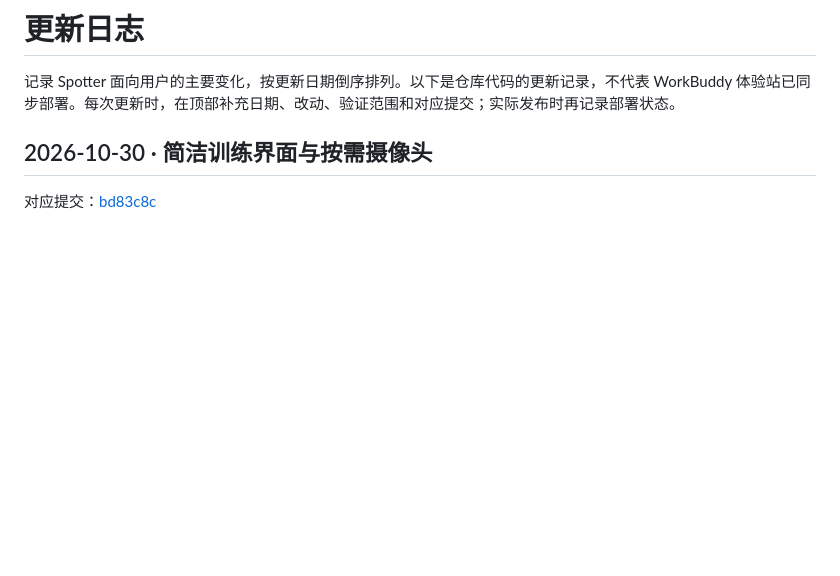
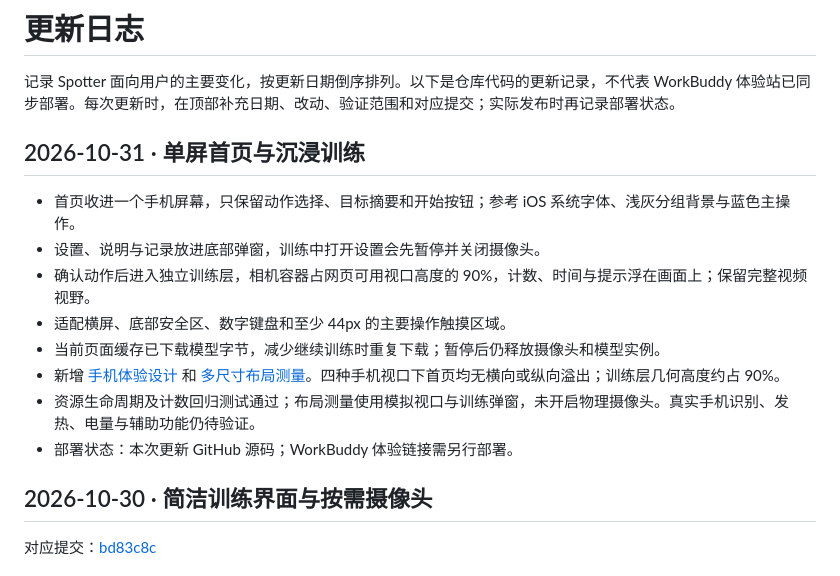
Before and after one commit to userxu-air/spotter, a Markdown page: CHANGELOG.md, the part around the change. Rendered like a GitHub page; blank space fills up the shorter version.

```diff
--- a/CHANGELOG.md
+++ b/CHANGELOG.md
@@ -1,6 +1,17 @@
 # 更新日志
 
 记录 Spotter 面向用户的主要变化，按更新日期倒序排列。以下是仓库代码的更新记录，不代表 WorkBuddy 体验站已同步部署。每次更新时，在顶部补充日期、改动、验证范围和对应提交；实际发布时再记录部署状态。
+
+## 2026-10-31 · 单屏首页与沉浸训练
+
+- 首页收进一个手机屏幕，只保留动作选择、目标摘要和开始按钮；参考 iOS 系统字体、浅灰分组背景与蓝色主操作。
+- 设置、说明与记录放进底部弹窗，训练中打开设置会先暂停并关闭摄像头。
+- 确认动作后进入独立训练层，相机容器占网页可用视口高度的 90%，计数、时间与提示浮在画面上；保留完整视频视野。
+- 适配横屏、底部安全区、数字键盘和至少 44px 的主要操作触摸区域。
+- 当前页面缓存已下载模型字节，减少继续训练时重复下载；暂停后仍释放摄像头和模型实例。
+- 新增 [手机体验设计](docs/MOBILE_UX.md) 和 [多尺寸布局测量](evaluation/mobile-layout.json)。四种手机视口下首页均无横向或纵向溢出；训练层几何高度约占 90%。
+- 资源生命周期及计数回归测试通过；布局测量使用模拟视口与训练弹窗，未开启物理摄像头。真实手机识别、发热、电量与辅助功能仍待验证。
+- 部署状态：本次更新 GitHub 源码；WorkBuddy 体验链接需另行部署。
 
 ## 2026-10-30 · 简洁训练界面与按需摄像头
 
```
Also changed, not shown: README.md (+6 -4 lines), docs/MOBILE_UX.md (added, +26 -0 lines), evaluation/RESULTS.md (+4 -0 lines), screenshots/spotter-home.png (added), 7 other files.
